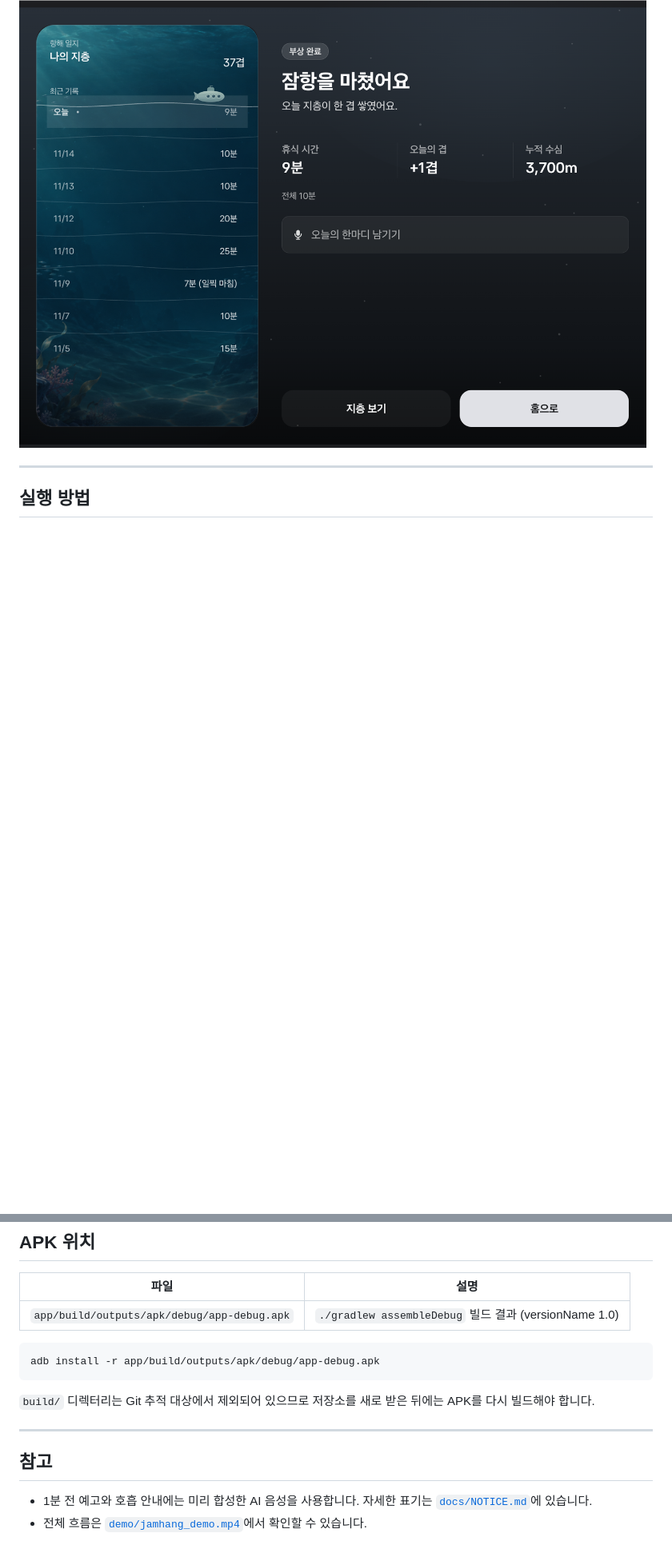
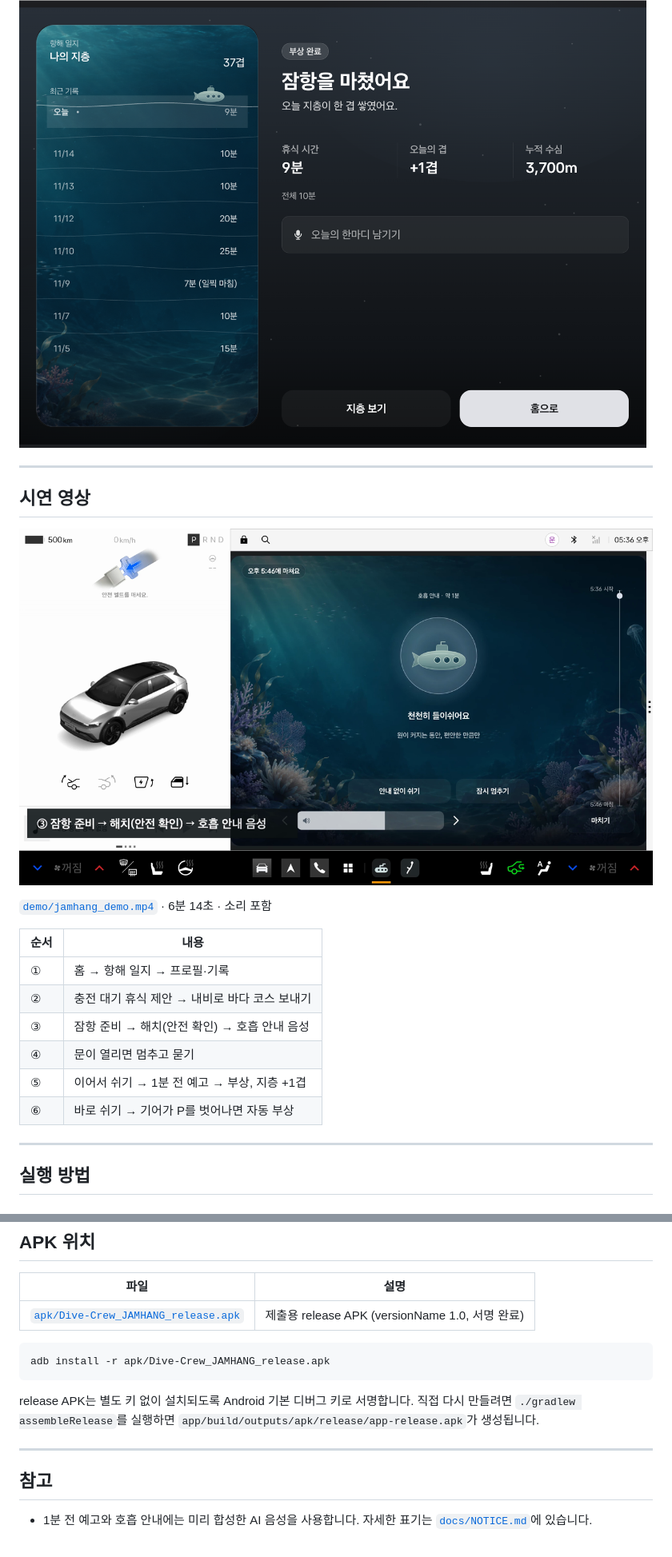
Before and after one commit to Dive-Crew/jamhang, a Markdown page: README.md, 2 parts joined by grey strips. Shown at 80% size. Rendered like a GitHub page; pictures changed too: docs/screenshots/demo_thumb.png (added); blank space fills up the shorter version.

Commit message:
chore(release): 서명된 제출용 APK와 README 안내 추가
- release 빌드를 기본 디버그 키로 서명
- apk/Dive-Crew_JAMHANG_release.apk 추가
- README에 시연 영상, 화면 규격, APK 위치 반영

Co-Authored-By: Claude Opus 5.5 <noreply@anthropic.com>

````diff
--- a/README.md
+++ b/README.md
@@ -31,6 +31,23 @@
 실제로 5분 이상 쉰 날에는 하루 한 번 지층 한 겹과 수심 100m가 쌓입니다. 같은 날 두 번째 휴식과 일찍 마친 휴식도 항해 일지에 남고, 한 줄 메모는 키보드나 Pleos SpeechToText로 입력할 수 있습니다. 음성 원본과 위치·주행 기록은 저장하지 않으며, 게스트는 기록 없이 쉴 수 있습니다.
 
 ![잠항 완료](docs/screenshots/result.png)
+
+---
+
+## 시연 영상
+
+[![시연 영상](docs/screenshots/demo_thumb.png)](demo/jamhang_demo.mp4)
+
+[`demo/jamhang_demo.mp4`](demo/jamhang_demo.mp4) · 6분 14초 · 소리 포함
+
+| 순서 | 내용 |
+|---|---|
+| ① | 홈 → 항해 일지 → 프로필·기록 |
+| ② | 충전 대기 휴식 제안 → 내비로 바다 코스 보내기 |
+| ③ | 잠항 준비 → 해치(안전 확인) → 호흡 안내 음성 |
+| ④ | 문이 열리면 멈추고 묻기 |
+| ⑤ | 이어서 쉬기 → 1분 전 예고 → 부상, 지층 +1겹 |
+| ⑥ | 바로 쉬기 → 기어가 P를 벗어나면 자동 부상 |
 
 ---
 
@@ -90,17 +108,16 @@ export JAVA_HOME="/Applications/Android Studio.app/Contents/jbr/Contents/Home"
 
 | 파일 | 설명 |
 |---|---|
-| `app/build/outputs/apk/debug/app-debug.apk` | `./gradlew assembleDebug` 빌드 결과 (versionName 1.0) |
+| [`apk/Dive-Crew_JAMHANG_release.apk`](apk/Dive-Crew_JAMHANG_release.apk) | 제출용 release APK (versionName 1.0, 서명 완료) |
 
 ```bash
-adb install -r app/build/outputs/apk/debug/app-debug.apk
+adb install -r apk/Dive-Crew_JAMHANG_release.apk
 ```
 
-`build/` 디렉터리는 Git 추적 대상에서 제외되어 있으므로 저장소를 새로 받은 뒤에는 APK를 다시 빌드해야 합니다.
+release APK는 별도 키 없이 설치되도록 Android 기본 디버그 키로 서명합니다. 직접 다시 만들려면 `./gradlew assembleRelease`를 실행하면 `app/build/outputs/apk/release/app-release.apk`가 생성됩니다.
 
 ---
 
 ## 참고
 
 - 1분 전 예고와 호흡 안내에는 미리 합성한 AI 음성을 사용합니다. 자세한 표기는 [`docs/NOTICE.md`](docs/NOTICE.md)에 있습니다.
-- 전체 흐름은 [`demo/jamhang_demo.mp4`](demo/jamhang_demo.mp4)에서 확인할 수 있습니다.
````
Also changed, not shown: other parts of README.md (+1 -0 lines), 2 other files.
